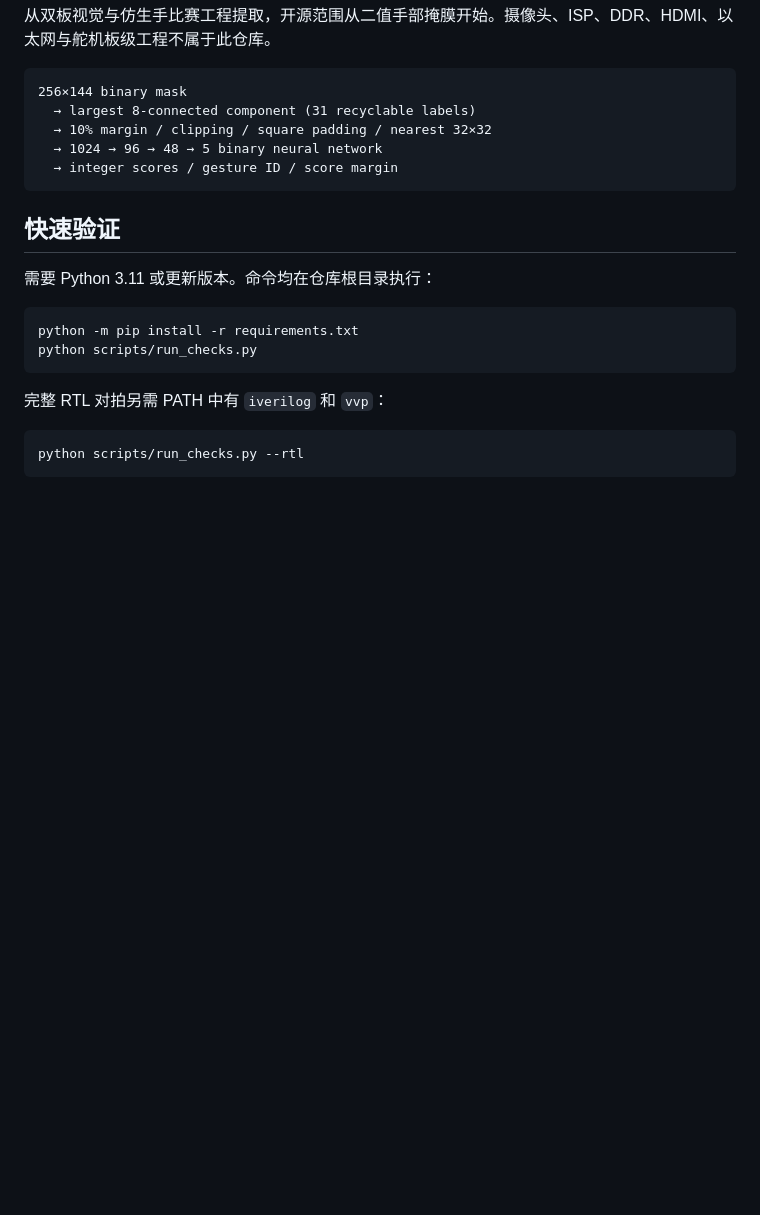
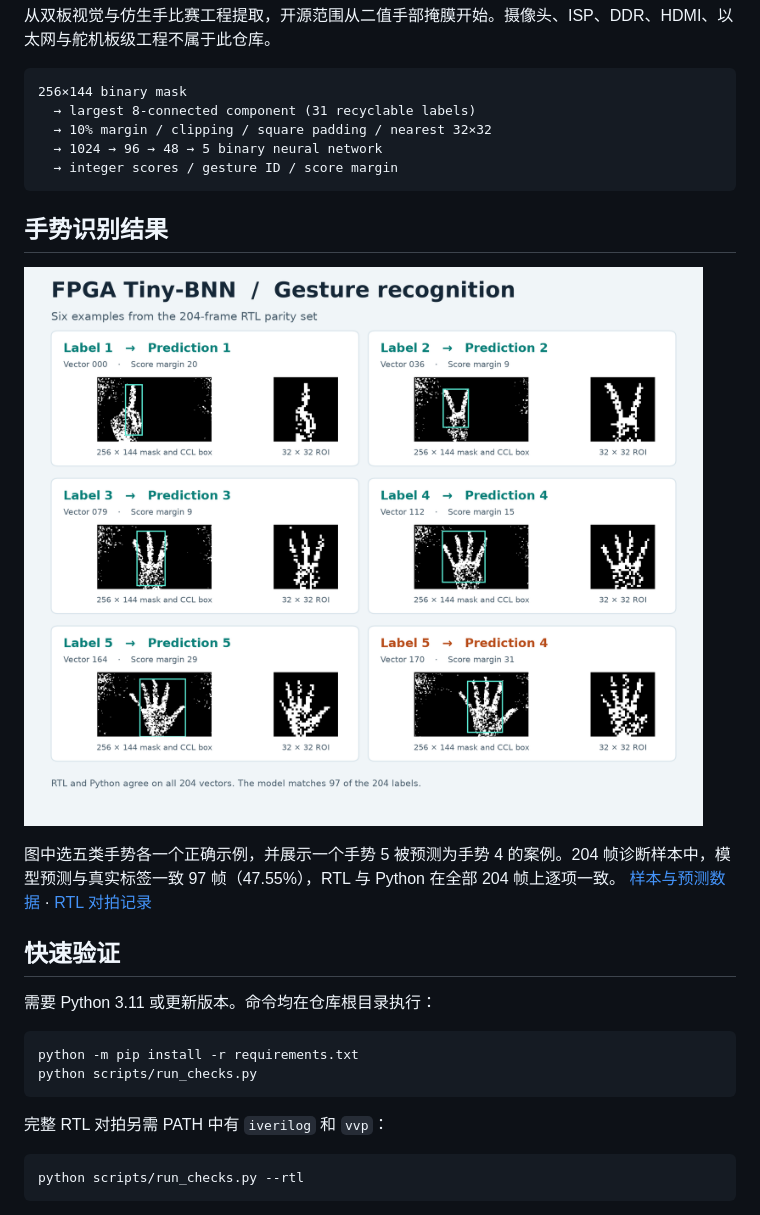
Before and after one commit to Msuidvg/fpga-tiny-bnn, a Markdown page: README.md, the part around one of its changes. GitHub-like rendering; pictures changed too: docs/images/gesture-recognition.png (added); blank space fills up the shorter version.

Commit message:
Show gesture recognition and cross-batch results [skip ci]

````diff
--- a/README.md
+++ b/README.md
@@ -11,6 +11,12 @@
   → 1024 → 96 → 48 → 5 binary neural network
   → integer scores / gesture ID / score margin
 ```
+
+## 手势识别结果
+
+![六组手势识别示例，包含原始掩膜、最大连通域框、32×32 ROI、真实标签和预测类别](docs/images/gesture-recognition.png)
+
+图中选五类手势各一个正确示例，并展示一个手势 5 被预测为手势 4 的案例。204 帧诊断样本中，模型预测与真实标签一致 97 帧（47.55%），RTL 与 Python 在全部 204 帧上逐项一致。 [样本与预测数据](testvectors/pipeline/vectors.json) · [RTL 对拍记录](https://github.com/Msuidvg/fpga-tiny-bnn/actions/runs/42954281044)
 
 ## 快速验证
 
````
Also changed, not shown: other parts of README.md (+6 -0 lines), docs/images/v1-cross-batch-results.png (added).
